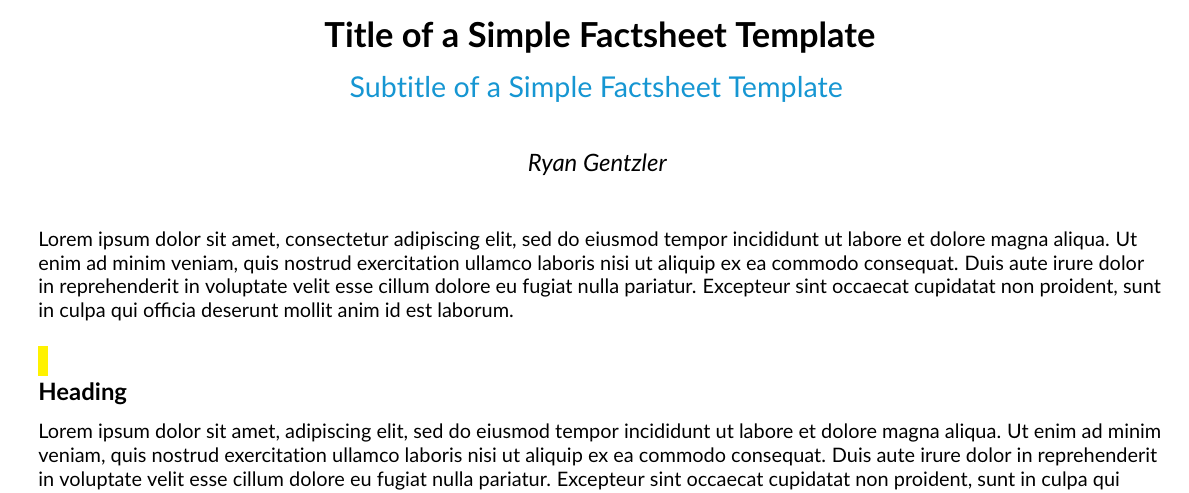
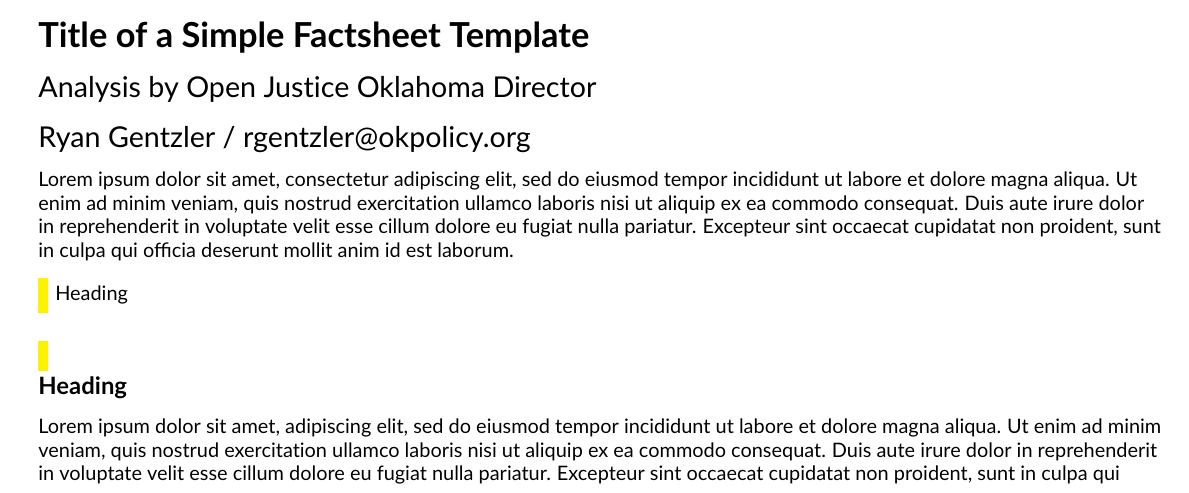
Before and after one commit to openjusticeok/ojo-markdown-factsheet-template, an R Markdown document (simple-factsheet.Rmd): part of page 1 of 2, cut so that both start at the same text. The pictures show the output file simple-factsheet.pdf that the author committed with the source.

Commit message:
Header 1/3 of the way formatted. Vert bar added next to header (need to adjust)

````diff
--- a/simple-factsheet.Rmd
+++ b/simple-factsheet.Rmd
@@ -26,13 +26,15 @@
 set_urbn_defaults(style = "print")
 ```
 
-\ojologo{}
+\ojologo
 
-\urbntitle{Title of a Simple Factsheet Template}
-\urbnsubtitle{Subtitle of a Simple Factsheet Template}
-\ojoauthors{Ryan Gentzler}
+\ojotitle{Title of a Simple Factsheet Template}
+\ojosubtitle{Analysis by Open Justice Oklahoma Director}
+\ojosubtitle{Ryan Gentzler / rgentzler@okpolicy.org}
 
 Lorem ipsum dolor sit amet, consectetur adipiscing elit, sed do eiusmod tempor incididunt ut labore et dolore magna aliqua. Ut enim ad minim veniam, quis nostrud exercitation ullamco laboris nisi ut aliquip ex ea commodo consequat. Duis aute irure dolor in reprehenderit in voluptate velit esse cillum dolore eu fugiat nulla pariatur. Excepteur sint occaecat cupidatat non proident, sunt in culpa qui officia deserunt mollit anim id est laborum.
+
+\newhead{Heading}
 
 \heading{Heading}
 
````
Also changed, not shown: preamble.tex, simple-factsheet.pdf, simple-factsheet.tex (deleted), 1 other file.
